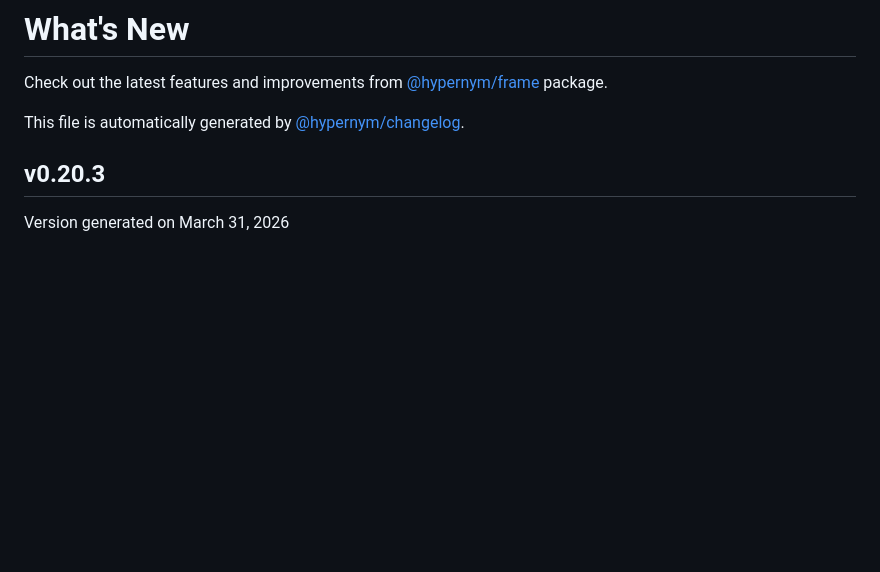
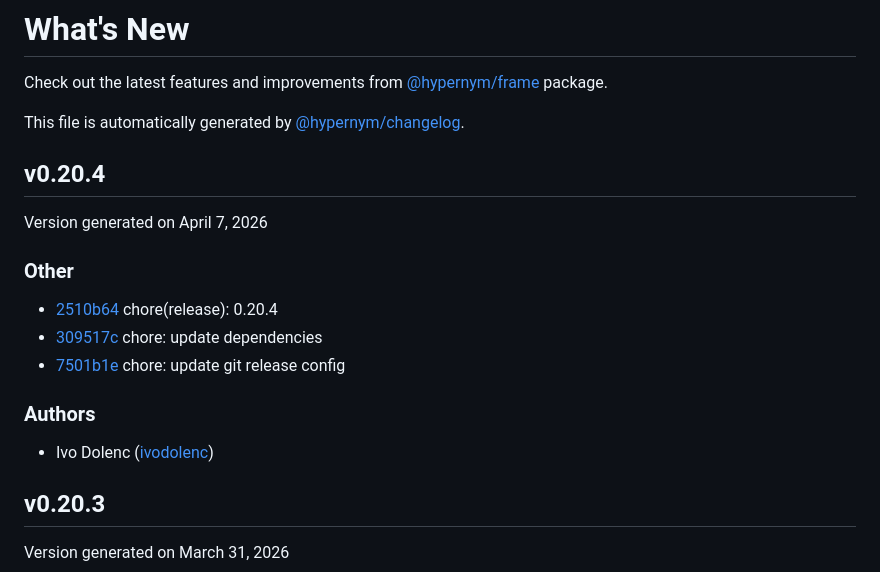
Before and after one commit to hypernym-studio/frame, a Markdown page: CHANGELOG.md, the part around the change. GitHub-like rendering; blank space fills up the shorter version.

Commit message:
docs: update changelog

```diff
--- a/CHANGELOG.md
+++ b/CHANGELOG.md
@@ -3,6 +3,20 @@
 Check out the latest features and improvements from [@hypernym/frame](https://github.com/hypernym-studio/frame) package.
 
 This file is automatically generated by [@hypernym/changelog](https://www.npmjs.com/package/@hypernym/changelog).
+
+## v0.20.4
+
+Version generated on April 7, 2026
+
+### Other
+
+- [2510b64](https://github.com/hypernym-studio/frame/commit/2510b64) chore(release): 0.20.4
+- [309517c](https://github.com/hypernym-studio/frame/commit/309517c) chore: update dependencies
+- [7501b1e](https://github.com/hypernym-studio/frame/commit/7501b1e) chore: update git release config
+
+### Authors
+
+- Ivo Dolenc ([ivodolenc](https://github.com/ivodolenc))
 
 ## v0.20.3
 
```
